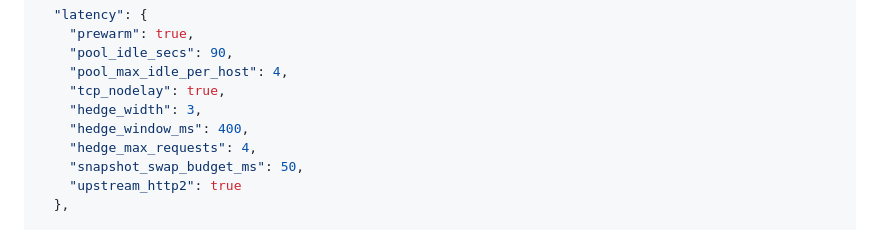
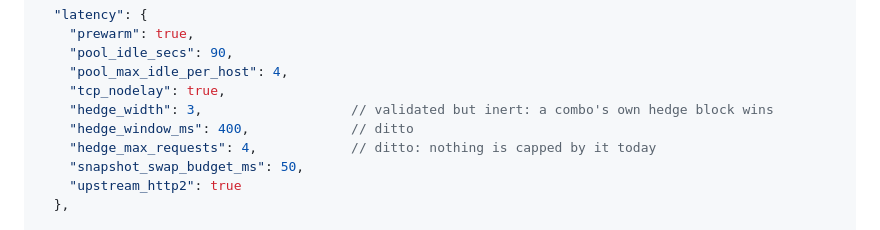
Before and after one commit to RobertoTornel/Manarouter, a Markdown page: docs/03-configuration.md, the part around the change. Rendered like a GitHub page.

```diff
--- a/docs/03-configuration.md
+++ b/docs/03-configuration.md
@@ -99,9 +99,9 @@ health, never configuration. Putting the snapshot and the database in a separate
     "pool_idle_secs": 90,
     "pool_max_idle_per_host": 4,
     "tcp_nodelay": true,
-    "hedge_width": 3,
-    "hedge_window_ms": 400,
-    "hedge_max_requests": 4,
+    "hedge_width": 3,                   // validated but inert: a combo's own hedge block wins
+    "hedge_window_ms": 400,             // ditto
+    "hedge_max_requests": 4,            // ditto: nothing is capped by it today
     "snapshot_swap_budget_ms": 50,
     "upstream_http2": true
   },
```
Also changed, not shown: HANDOVER.md (+9 -1 lines), docs/04-routing-snapshot.md (+1 -1 lines).
